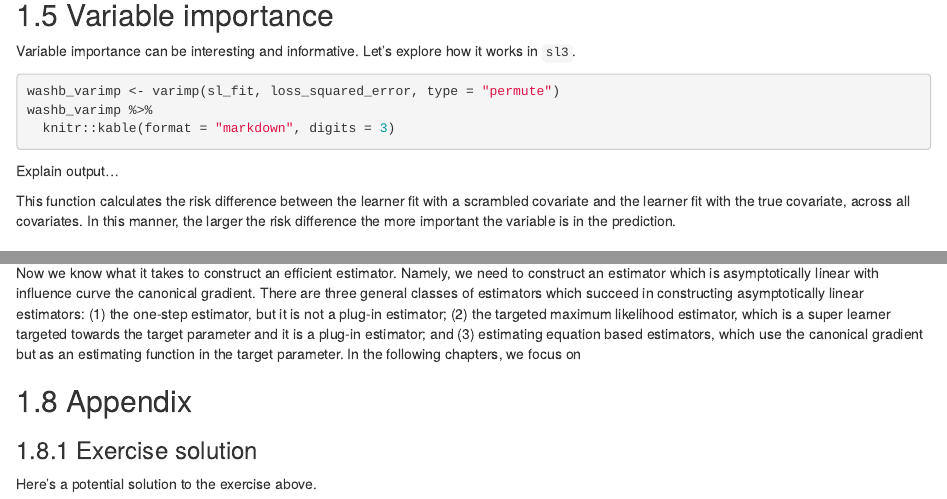
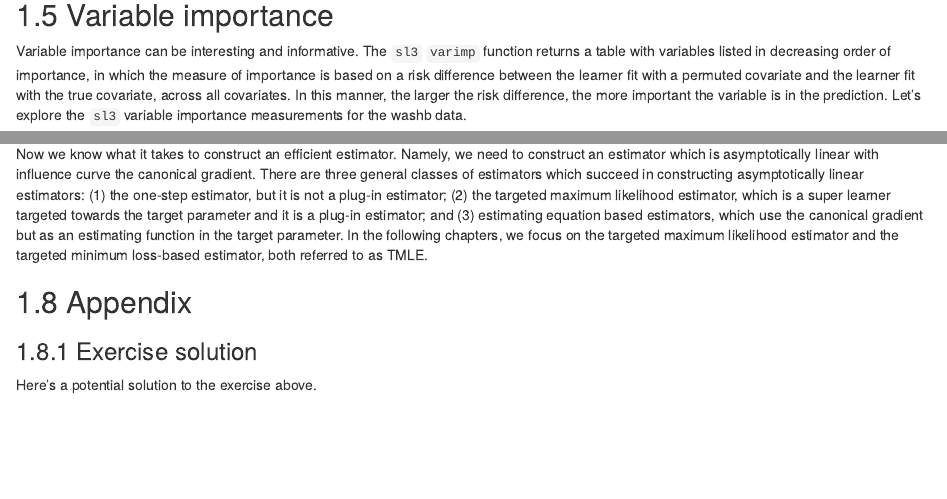
Before and after one commit to tlverse/tlverse-handbook, an R Markdown document (04-sl3.Rmd): the page in a window 1100 px wide, from 6440 px down before the commit and from 6530 px down after it, so that both start at the same text, and a second part further down, joined at a grey line. Rendered offline with R 4.5, knitr and Pandoc, with nearby package versions; drawn as R Markdown's standard HTML page in place of the format the file asks for; some code elsewhere in the file could not run offline.

Commit message:
sl3 updates

````diff
--- a/04-sl3.Rmd
+++ b/04-sl3.Rmd
@@ -347,20 +347,20 @@ CVsl_fancy %>%
 
 ## Variable importance
 
-Variable importance can be interesting and informative. Let's explore how it
-works in `sl3`.
+Variable importance can be interesting and informative. The `sl3` `varimp`
+function returns a table with variables listed in decreasing order of
+importance, in which the measure of importance is based on a risk difference
+between the learner fit with a permuted covariate and the learner fit with the
+true covariate, across all covariates. In this manner, the larger the risk
+difference, the more important the variable is in the prediction. Let's explore
+the `sl3` variable importance measurements for the washb data.
 
-```{r varimp, eval=FALSE}
-washb_varimp <- varimp(sl_fit, loss_squared_error, type = "permute")
+```{r varimp}
+washb_varimp <- varimp(sl_fit, loss_squared_error)
 washb_varimp %>%
   knitr::kable(format = "markdown", digits = 3)
 ```
 Explain output...
-
-This function calculates the risk difference between the learner fit with a
-scrambled covariate and the learner fit with the true covariate, across all
-covariates. In this manner, the larger the risk difference the more important
-the variable is in the prediction.
 
 ## Exercise
 
@@ -439,7 +439,9 @@ estimator, but it is not a plug-in estimator; (2) the targeted maximum
 likelihood estimator, which is a super learner targeted towards the target
 parameter and it is a plug-in estimator; and (3) estimating equation based
 estimators, which use the canonical gradient but as an estimating function in
-the target parameter. In the following chapters, we focus on
+the target parameter. In the following chapters, we focus on the targeted
+maximum likelihood estimator and the targeted minimum loss-based estimator,
+both referred to as TMLE.
 
 ## Appendix
 
````
Also changed, not shown: 04-sl3.Rmd (8 more changed lines).
